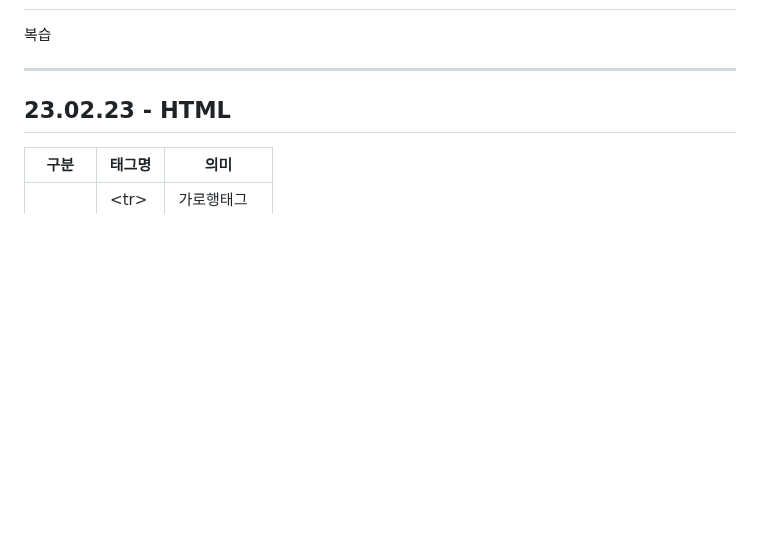
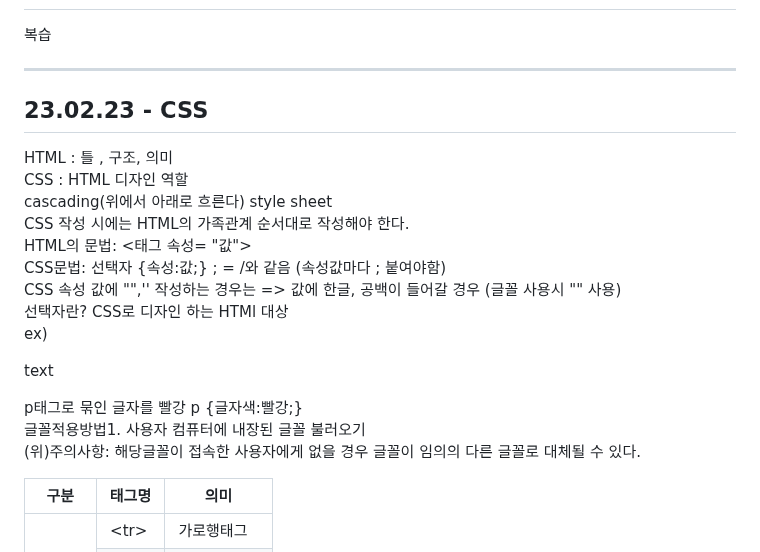
Before and after one commit to ajdajddl/html_study, a Markdown page: README.md, the part around the change. Drawn GitHub-style; blank space fills up the shorter version.

```diff
--- a/README.md
+++ b/README.md
@@ -132,4 +132,16 @@
   <h2>23.02.22 - HTML </h2>
   복습
 <hr>
-  <h2>23.02.23 - HTML </h2>
+  <h2>23.02.23 - CSS </h2>
+  <p> HTML : 틀 , 구조, 의미<br>
+    CSS : HTML 디자인 역할<br>
+    cascading(위에서 아래로 흐른다) style sheet<br>
+    CSS 작성 시에는 HTML의 가족관계 순서대로 작성해야 한다.<br>
+    HTML의 문법: <태그 속성= "값"></태그><br>
+    CSS문법: 선택자 {속성:값;}      ; = /와 같음 (속성값마다 ; 붙여야함)<br>
+    CSS 속성 값에 "",'' 작성하는 경우는 => 값에 한글, 공백이 들어갈 경우 (글꼴 사용시 "" 사용)<br>
+    선택자란? CSS로 디자인 하는 HTMl 대상<br>
+    ex) <p>text</p> p태그로 묶인 글자를 빨강   p {글자색:빨강;}<br>
+    글꼴적용방법1. 사용자 컴퓨터에 내장된 글꼴 불러오기<br>
+    (위)주의사항: 해당글꼴이 접속한 사용자에게 없을 경우 글꼴이 임의의 다른 글꼴로 대체될 수 있다.
+    </p>
```
